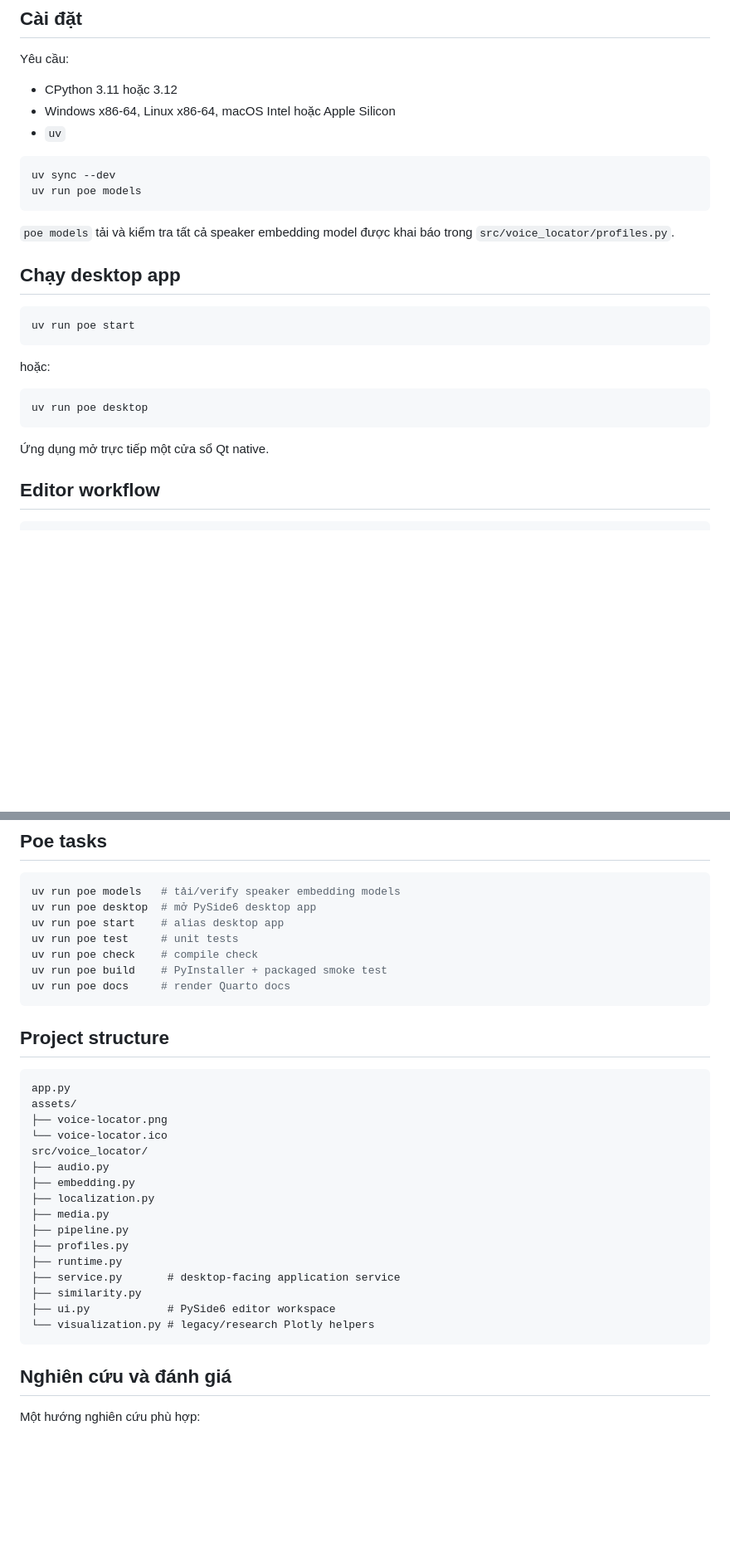
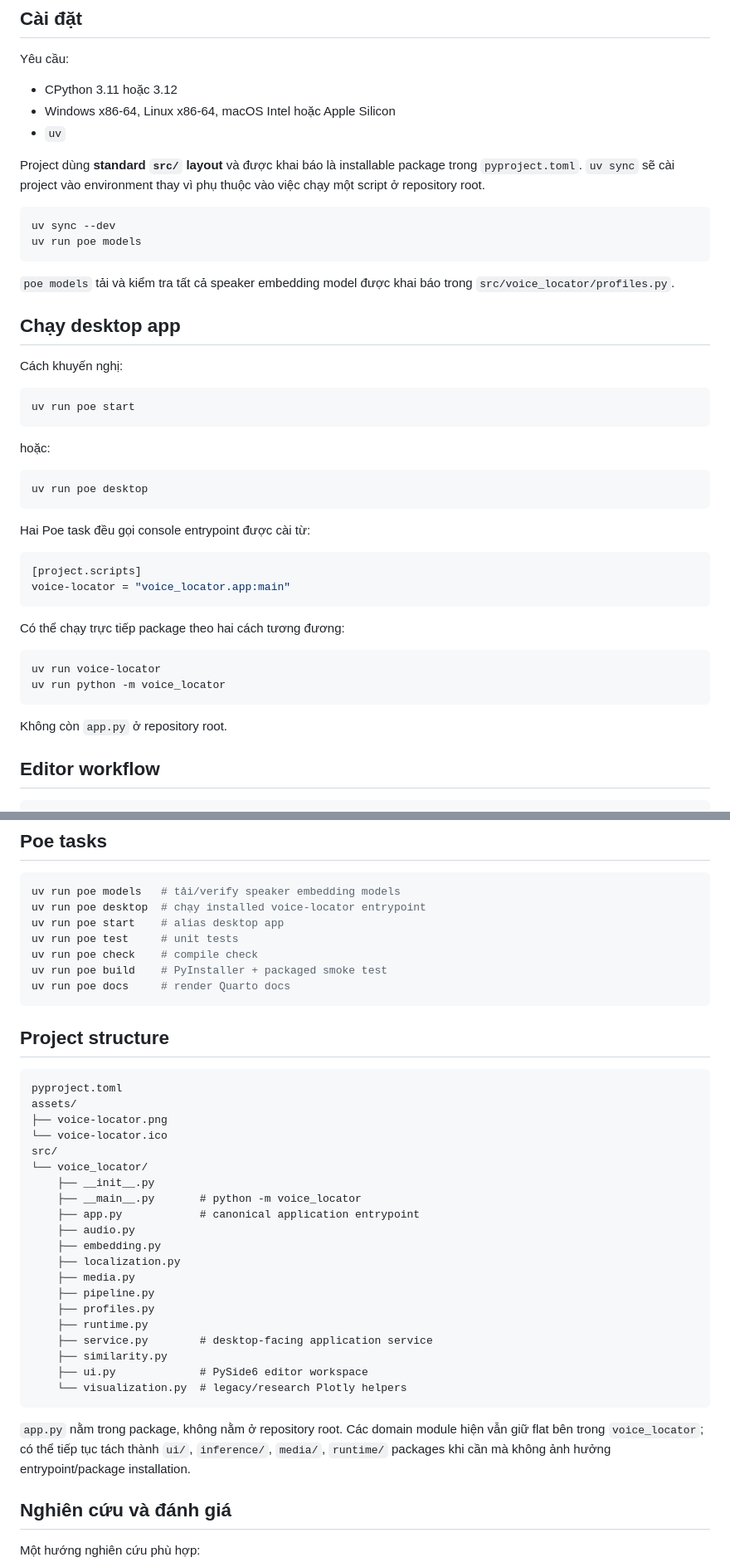
Before and after one commit to truong51972/AI-Voice-Locator-Education, a Markdown page: README.md, 2 parts joined by grey strips. Shown at 83% size. Rendered like a GitHub page; blank space fills up the shorter version.

Commit message:
docs: document installable src layout and package entrypoint

````diff
--- a/README.md
+++ b/README.md
@@ -35,6 +35,8 @@ Yêu cầu:
 - Windows x86-64, Linux x86-64, macOS Intel hoặc Apple Silicon
 - `uv`
 
+Project dùng **standard `src/` layout** và được khai báo là installable package trong `pyproject.toml`. `uv sync` sẽ cài project vào environment thay vì phụ thuộc vào việc chạy một script ở repository root.
+
 ```bash
 uv sync --dev
 uv run poe models
@@ -43,6 +45,8 @@ uv run poe models
 `poe models` tải và kiểm tra tất cả speaker embedding model được khai báo trong `src/voice_locator/profiles.py`.
 
 ## Chạy desktop app
+
+Cách khuyến nghị:
 
 ```bash
 uv run poe start
@@ -54,7 +58,21 @@ hoặc:
 uv run poe desktop
 ```
 
-Ứng dụng mở trực tiếp một cửa sổ Qt native.
+Hai Poe task đều gọi console entrypoint được cài từ:
+
+```toml
+[project.scripts]
+voice-locator = "voice_locator.app:main"
+```
+
+Có thể chạy trực tiếp package theo hai cách tương đương:
+
+```bash
+uv run voice-locator
+uv run python -m voice_locator
+```
+
+Không còn `app.py` ở repository root.
 
 ## Editor workflow
 
@@ -149,7 +167,7 @@ Windows `.exe` phải được build trực tiếp trong CMD/PowerShell Windows;
 
 ```bash
 uv run poe models   # tải/verify speaker embedding models
-uv run poe desktop  # mở PySide6 desktop app
+uv run poe desktop  # chạy installed voice-locator entrypoint
 uv run poe start    # alias desktop app
 uv run poe test     # unit tests
 uv run poe check    # compile check
@@ -160,23 +178,29 @@ uv run poe docs     # render Quarto docs
 ## Project structure
 
 ```text
-app.py
+pyproject.toml
 assets/
 ├── voice-locator.png
 └── voice-locator.ico
-src/voice_locator/
-├── audio.py
-├── embedding.py
-├── localization.py
-├── media.py
-├── pipeline.py
-├── profiles.py
-├── runtime.py
-├── service.py       # desktop-facing application service
-├── similarity.py
-├── ui.py            # PySide6 editor workspace
-└── visualization.py # legacy/research Plotly helpers
+src/
+└── voice_locator/
+    ├── __init__.py
+    ├── __main__.py       # python -m voice_locator
+    ├── app.py            # canonical application entrypoint
+    ├── audio.py
+    ├── embedding.py
+    ├── localization.py
+    ├── media.py
+    ├── pipeline.py
+    ├── profiles.py
+    ├── runtime.py
+    ├── service.py        # desktop-facing application service
+    ├── similarity.py
+    ├── ui.py             # PySide6 editor workspace
+    └── visualization.py  # legacy/research Plotly helpers
 ```
+
+`app.py` nằm trong package, không nằm ở repository root. Các domain module hiện vẫn giữ flat bên trong `voice_locator`; có thể tiếp tục tách thành `ui/`, `inference/`, `media/`, `runtime/` packages khi cần mà không ảnh hưởng entrypoint/package installation.
 
 ## Nghiên cứu và đánh giá
 
````
Also changed, not shown: other parts of README.md (+2 -2 lines).
